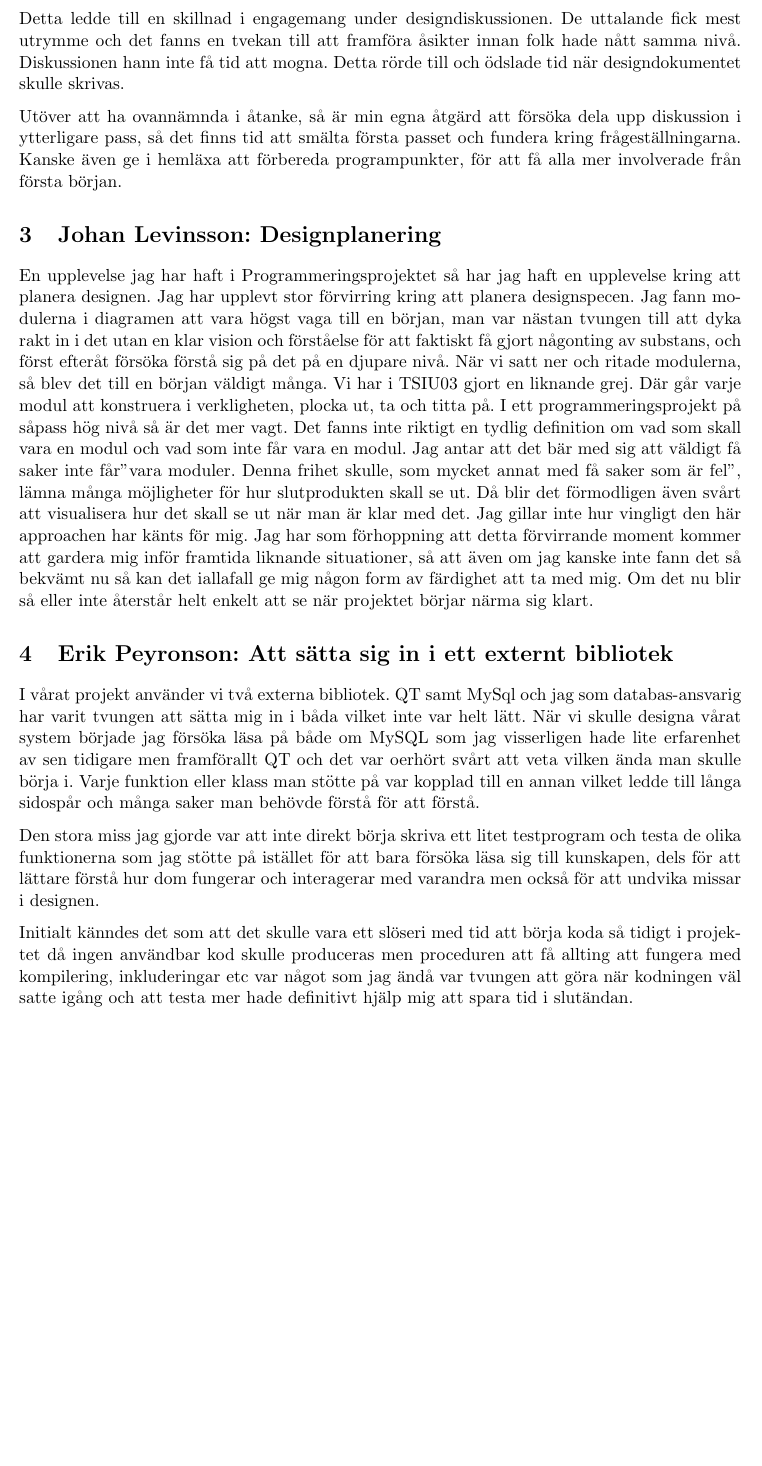
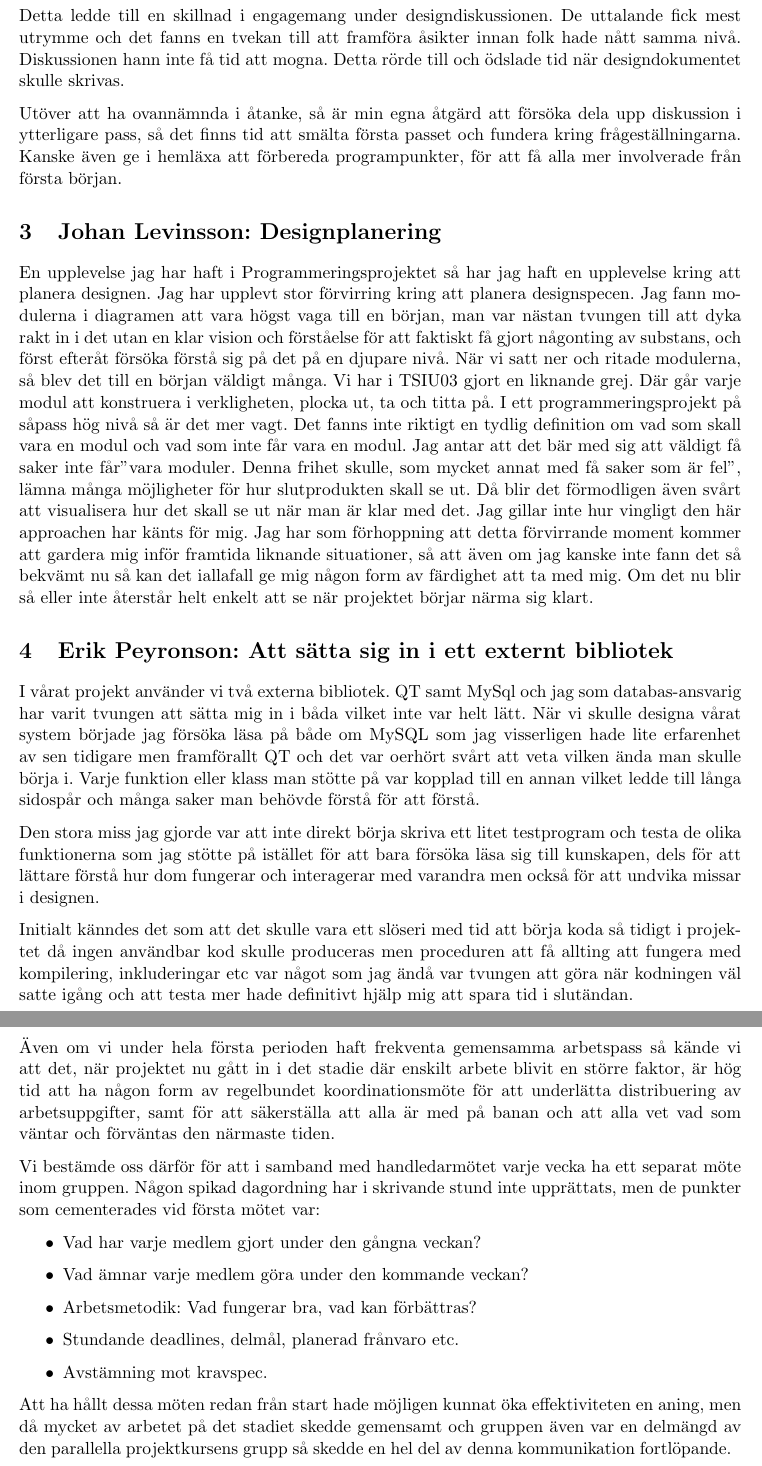
Before and after one commit to oscpe262/TDDI02, a LaTeX document (erfarenhetsrapport/report.tex, which reads erfarenhetsrapport/tex/common1.tex, erfarenhetsrapport/tex/mainclean.tex): part of page 4 of 4 before the commit and two parts of pages 4 and 5 of 5 after it, the two joined at a grey line, cut so that both start at the same text, the shorter picture padded with empty space. Compiled offline with pdfLaTeX.

Commit message:
erfarenhet 5

```diff
--- /dev/null
+++ b/erfarenhetsrapport/tex/common1.tex
@@ -0,0 +1,13 @@
+\section{Regelbundna möten}
+Även om vi under hela första perioden haft frekventa gemensamma arbetspass så kände vi att det, när projektet nu gått in i det stadie där enskilt arbete blivit en större faktor, är hög tid att ha någon form av regelbundet koordinationsmöte för att underlätta distribuering av arbetsuppgifter, samt för att säkerställa att alla är med på banan och att alla vet vad som väntar och förväntas den närmaste tiden.
+
+Vi bestämde oss därför för att i samband med handledarmötet varje vecka ha ett separat möte inom gruppen. Någon spikad dagordning har i skrivande stund inte upprättats, men de punkter som cementerades vid första mötet var:
+\begin{itemize}
+\item Vad har varje medlem gjort under den gångna veckan?
+\item Vad ämnar varje medlem göra under den kommande veckan?
+\item Arbetsmetodik: Vad fungerar bra, vad kan förbättras?
+\item Stundande deadlines, delmål, planerad frånvaro etc.
+\item Avstämning mot kravspec.
+\end{itemize}
+
+Att ha hållt dessa möten redan från start hade möjligen kunnat öka effektiviteten en aning, men då mycket av arbetet på det stadiet skedde gemensamt och gruppen även var en delmängd av den parallella projektkursens grupp så skedde en hel del av denna kommunikation fortlöpande.
--- a/erfarenhetsrapport/tex/mainclean.tex
+++ b/erfarenhetsrapport/tex/mainclean.tex
@@ -2,3 +2,7 @@
 \input{./tex/ml1.tex}
 \input{./tex/jl1.tex}
 \input{./tex/ep1.tex}
+\input{./tex/common1.tex}
+%\input{./tex/common2.tex}
+%\input{./tex/common3.tex}
+%\input{./tex/common4.tex}
```
Also changed, not shown: erfarenhetsrapport/report.pdf.
